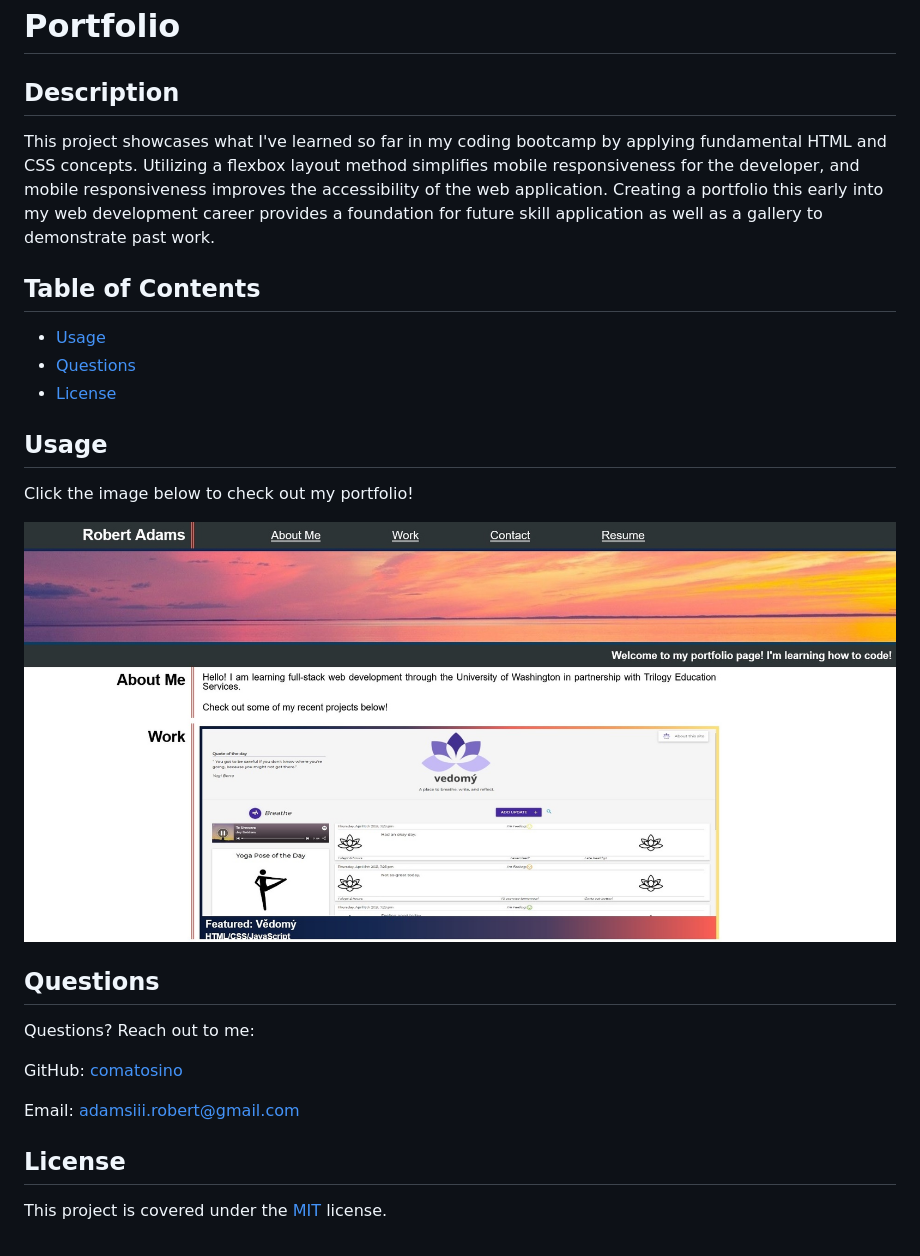
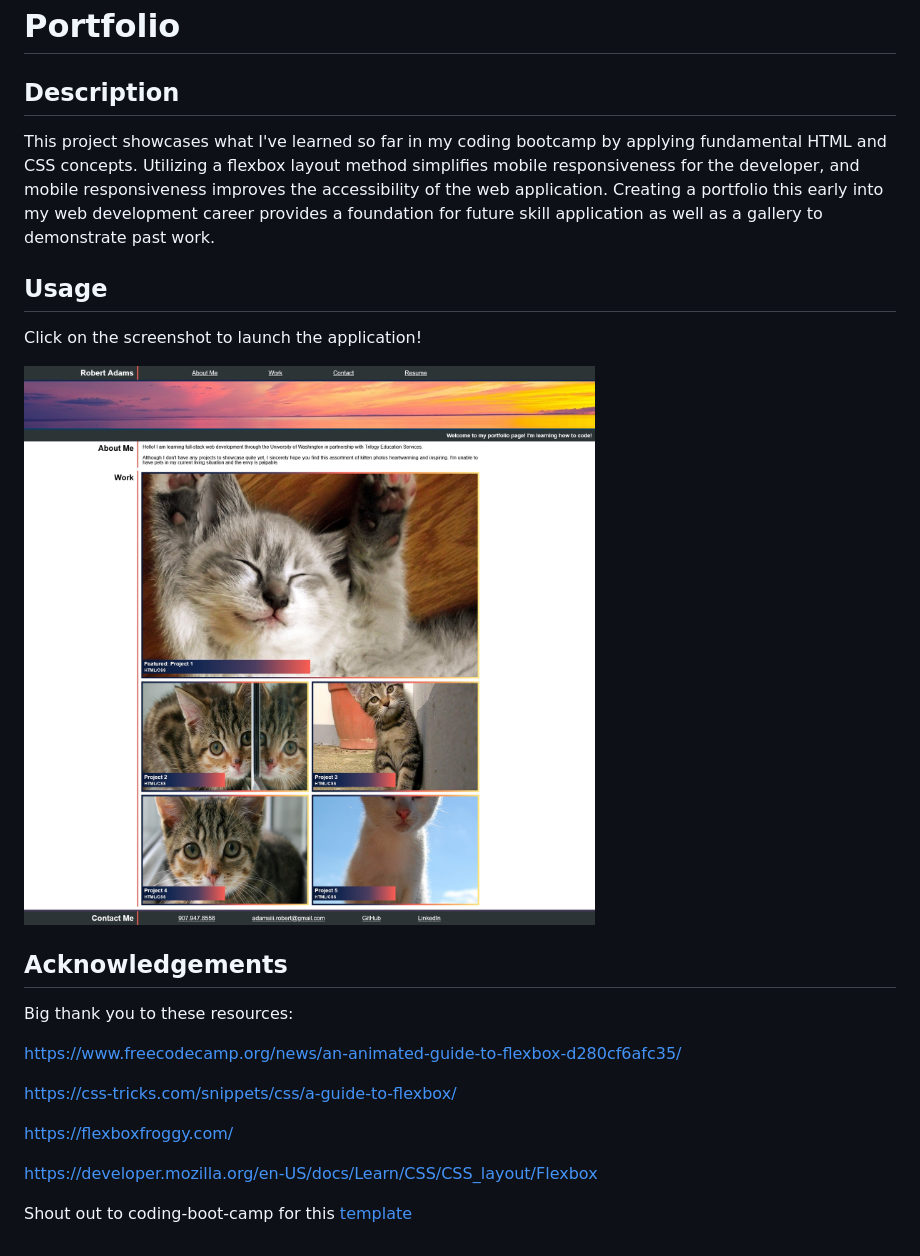
Before and after one commit to r0b-adams/my-first-portfolio, a Markdown page: README.md, the part around the change printed below. Rendered like a GitHub page; pictures changed too: Assets/images/webapp-screenshot.jpg (added).

Commit message:
post project 2 update

```diff
--- a/README.md
+++ b/README.md
@@ -3,29 +1,24 @@
 # Portfolio
 
 ## Description
-
 This project showcases what I've learned so far in my coding bootcamp by applying fundamental HTML and CSS concepts. Utilizing a flexbox layout method simplifies mobile responsiveness for the developer, and mobile responsiveness improves the accessibility of the web application. Creating a portfolio this early into my web development career provides a foundation for future skill application as well as a gallery to demonstrate past work.
-
-## Table of Contents
-
-- [Usage](#Usage)
-- [Questions](#Questions)
-- [License](#License)
 
 ## Usage
 
-Click the image below to check out my portfolio!
+Click on the screenshot to launch the application!
 
-[![screenshot](./Assets/images/portfolio-capture.jpg)](https://comatosino.github.io/portfolio/)
+[![screenshot](./Assets/images/webapp-screenshot.jpg)](https://comatosino.github.io/Portfolio/)
 
-## Questions
+## Acknowledgements
 
-Questions? Reach out to me:
+Big thank you to these resources:
 
-GitHub: [comatosino](https://github.com/comatosino)
+https://www.freecodecamp.org/news/an-animated-guide-to-flexbox-d280cf6afc35/
 
-Email: adamsiii.robert@gmail.com
+https://css-tricks.com/snippets/css/a-guide-to-flexbox/
 
-## License
+https://flexboxfroggy.com/
 
-This project is covered under the [MIT](https://opensource.org/licenses/MIT) license.
+https://developer.mozilla.org/en-US/docs/Learn/CSS/CSS_layout/Flexbox
+
+Shout out to coding-boot-camp for this [template](https://coding-boot-camp.github.io/full-stack/github/professional-readme-guide)
```
Also changed, not shown: other parts of README.md (+0 -2 lines), Assets/images/pantrimonium-screenshot.jpg (added), 2 other files.
